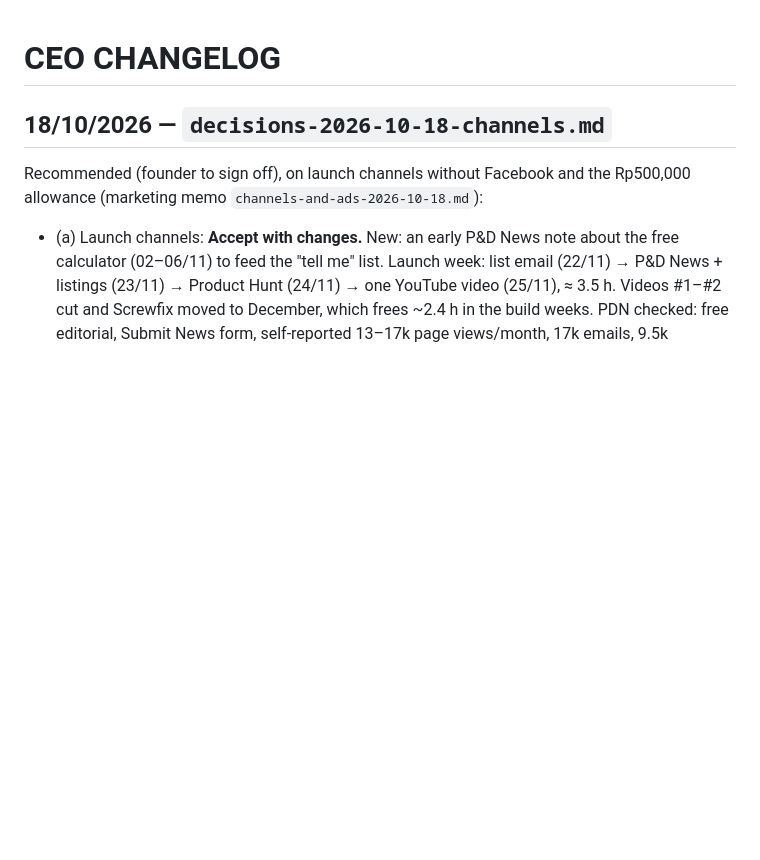
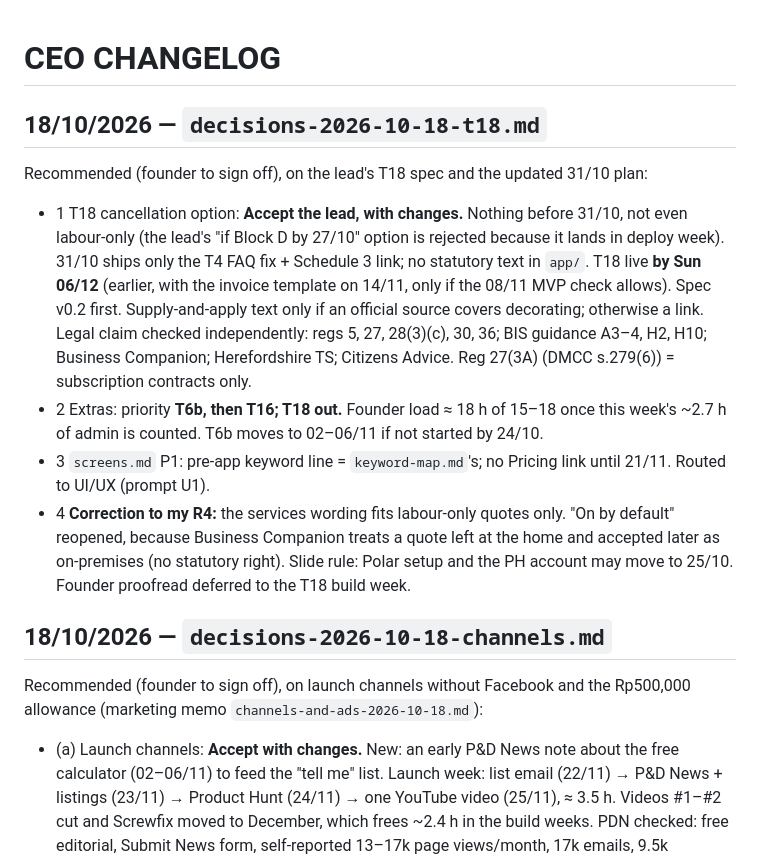
Before and after one commit to noviarrizal/price-brush-frontend, a Markdown page: docs/ceo/CHANGELOG.md, the part around the change. Rendered like a GitHub page; blank space fills up the shorter version.

Commit message:
docs: CEO decisions on T18 timing, extras order and home page fixes

```diff
--- a/docs/ceo/CHANGELOG.md
+++ b/docs/ceo/CHANGELOG.md
@@ -1,4 +1,13 @@
 # CEO CHANGELOG
+
+## 18/10/2026 — `decisions-2026-10-18-t18.md`
+
+Recommended (founder to sign off), on the lead's T18 spec and the updated 31/10 plan:
+
+- 1 T18 cancellation option: **Accept the lead, with changes.** Nothing before 31/10, not even labour-only (the lead's "if Block D by 27/10" option is rejected because it lands in deploy week). 31/10 ships only the T4 FAQ fix + Schedule 3 link; no statutory text in `app/`. T18 live **by Sun 06/12** (earlier, with the invoice template on 14/11, only if the 08/11 MVP check allows). Spec v0.2 first. Supply-and-apply text only if an official source covers decorating; otherwise a link. Legal claim checked independently: regs 5, 27, 28(3)(c), 30, 36; BIS guidance A3–4, H2, H10; Business Companion; Herefordshire TS; Citizens Advice. Reg 27(3A) (DMCC s.279(6)) = subscription contracts only.
+- 2 Extras: priority **T6b, then T16; T18 out.** Founder load ≈ 18 h of 15–18 once this week's ~2.7 h of admin is counted. T6b moves to 02–06/11 if not started by 24/10.
+- 3 `screens.md` P1: pre-app keyword line = `keyword-map.md`'s; no Pricing link until 21/11. Routed to UI/UX (prompt U1).
+- 4 **Correction to my R4:** the services wording fits labour-only quotes only. "On by default" reopened, because Business Companion treats a quote left at the home and accepted later as on-premises (no statutory right). Slide rule: Polar setup and the PH account may move to 25/10. Founder proofread deferred to the T18 build week.
 
 ## 18/10/2026 — `decisions-2026-10-18-channels.md`
 
```
Also changed, not shown: docs/ceo/decisions-2026-10-18-t18.md (added, +234 -0 lines).
